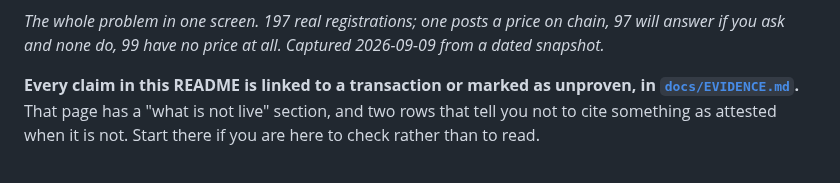
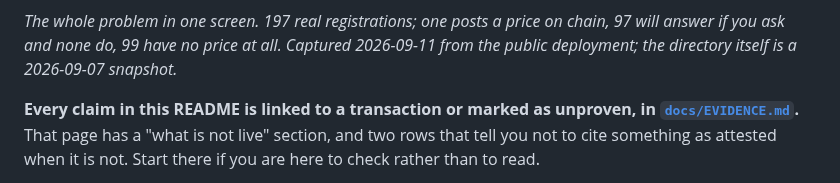
Before and after one commit to IpastorSan/turnstile, a Markdown page: README.md, the part around the change. Drawn GitHub-style.

```diff
--- a/README.md
+++ b/README.md
@@ -27,7 +27,7 @@ rather than hidden.
 
 *The whole problem in one screen. 197 real registrations; one posts a price on
 chain, 97 will answer if you ask and none do, 99 have no price at all. Captured
-2026-09-09 from a dated snapshot.*
+2026-09-11 from the public deployment; the directory itself is a 2026-09-07 snapshot.*
 
 **Every claim in this README is linked to a transaction or marked as unproven, in
 [`docs/EVIDENCE.md`](./docs/EVIDENCE.md).** That page has a "what is not live"
```
Also changed, not shown: docs/EVIDENCE.md (+10 -1 lines), docs/screenshots/mandate.png, docs/screenshots/market.png, docs/screenshots/seller.png, 4 other files.
